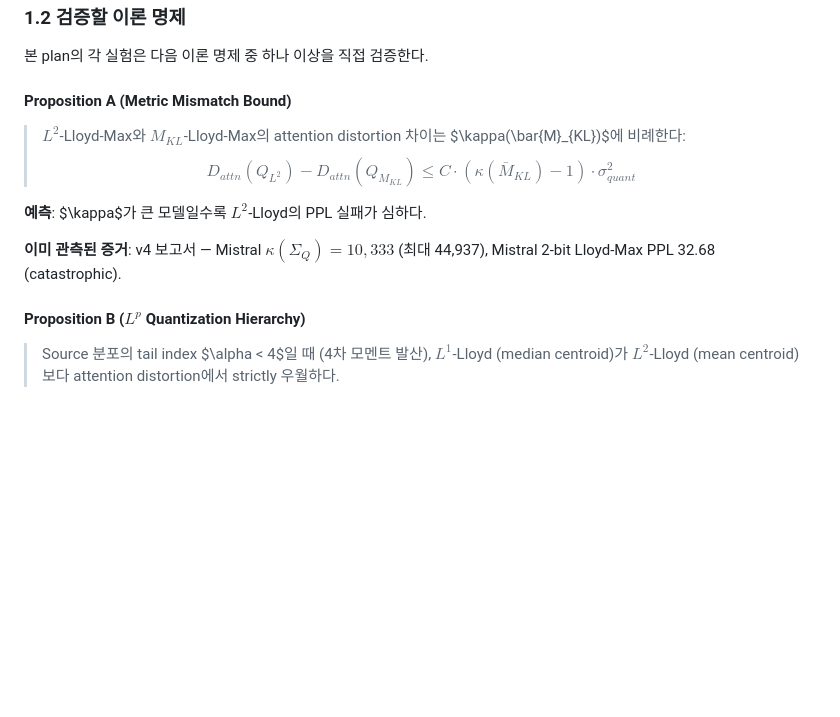
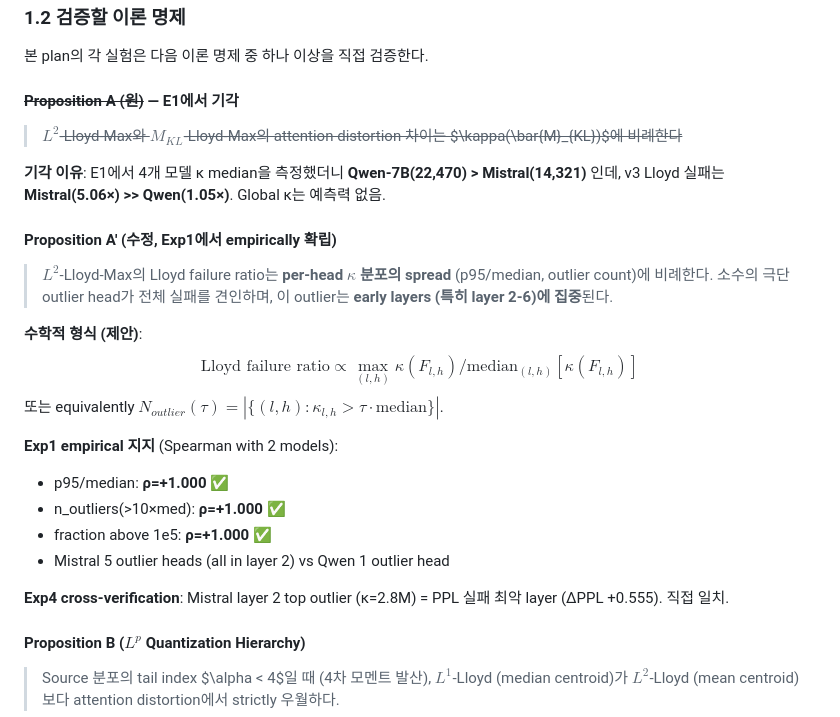
Before and after one commit to iamseungpil/boltzmann-attention, a Markdown page: reports/AXIS2_THEORETICAL_VERIFICATION_EXPERIMENT_PLAN.md, the part around the change. Rendered like a GitHub page; blank space fills up the shorter version.

Commit message:
auto: AXIS2_THEORETICAL_VERIFICATION_EXPERIMENT_PLAN.md modified

```diff
--- a/reports/AXIS2_THEORETICAL_VERIFICATION_EXPERIMENT_PLAN.md
+++ b/reports/AXIS2_THEORETICAL_VERIFICATION_EXPERIMENT_PLAN.md
@@ -129,14 +129,27 @@ $$D_{KL}(p_t \| \hat{p}_t) \approx \tfrac{1}{2}(k - \hat{k})^\top M_{KL}(t)(k -
 
 본 plan의 각 실험은 다음 이론 명제 중 하나 이상을 직접 검증한다.
 
-#### Proposition A (Metric Mismatch Bound)
+#### ~~Proposition A (원)~~ — E1에서 기각
 
-> $L^2$-Lloyd-Max와 $M_{KL}$-Lloyd-Max의 attention distortion 차이는 $\kappa(\bar{M}_{KL})$에 비례한다:
-> $$D_{attn}(Q_{L^2}) - D_{attn}(Q_{M_{KL}}) \leq C \cdot (\kappa(\bar{M}_{KL}) - 1) \cdot \sigma^2_{quant}$$
+> ~~$L^2$-Lloyd-Max와 $M_{KL}$-Lloyd-Max의 attention distortion 차이는 $\kappa(\bar{M}_{KL})$에 비례한다~~
 
-**예측**: $\kappa$가 큰 모델일수록 $L^2$-Lloyd의 PPL 실패가 심하다.
+**기각 이유**: E1에서 4개 모델 κ median을 측정했더니 **Qwen-7B(22,470) > Mistral(14,321)** 인데, v3 Lloyd 실패는 **Mistral(5.06×) >> Qwen(1.05×)**. Global κ는 예측력 없음.
 
-**이미 관측된 증거**: v4 보고서 — Mistral $\kappa(\Sigma_Q) = 10{,}333$ (최대 44,937), Mistral 2-bit Lloyd-Max PPL 32.68 (catastrophic).
+#### Proposition A' (수정, Exp1에서 empirically 확립)
+
+> $L^2$-Lloyd-Max의 Lloyd failure ratio는 **per-head $\kappa$ 분포의 spread** (p95/median, outlier count)에 비례한다. 소수의 극단 outlier head가 전체 실패를 견인하며, 이 outlier는 **early layers (특히 layer 2-6)에 집중**된다.
+
+**수학적 형식 (제안)**:
+$$\text{Lloyd failure ratio} \propto \max_{(l,h)} \kappa(F_{l,h}) / \text{median}_{(l,h)}[\kappa(F_{l,h})]$$
+또는 equivalently $N_{outlier}(\tau) = |\{(l,h) : \kappa_{l,h} > \tau \cdot \text{median}\}|$.
+
+**Exp1 empirical 지지** (Spearman with 2 models):
+- p95/median: **ρ=+1.000** ✅
+- n_outliers(>10×med): **ρ=+1.000** ✅
+- fraction above 1e5: **ρ=+1.000** ✅
+- Mistral 5 outlier heads (all in layer 2) vs Qwen 1 outlier head
+
+**Exp4 cross-verification**: Mistral layer 2 top outlier (κ=2.8M) = PPL 실패 최악 layer (ΔPPL +0.555). 직접 일치.
 
 #### Proposition B ($L^p$ Quantization Hierarchy)
 
```
